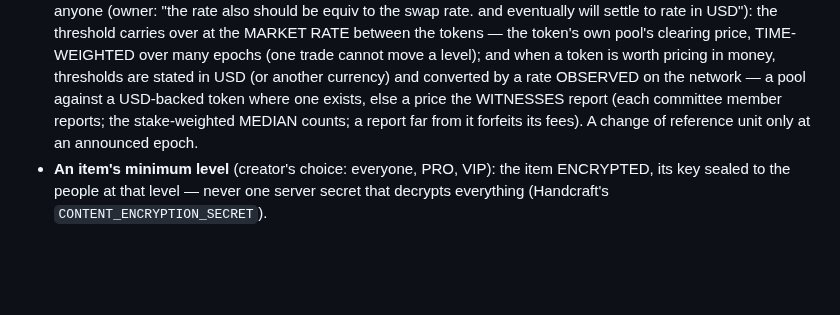
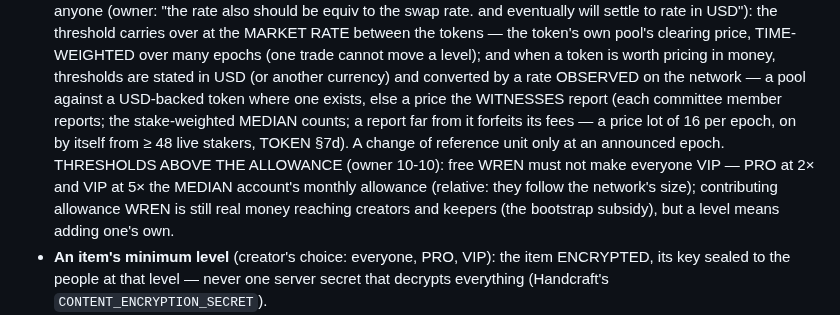
Before and after one commit to craft-ec/craftworks, a Markdown page: docs/REWARDS.md, the part around the change. GitHub-like rendering; blank space fills up the shorter version.

```diff
--- a/docs/REWARDS.md
+++ b/docs/REWARDS.md
@@ -185,8 +185,11 @@ A contributor's claims only steer their own contribution (§1): misreporting can
   tokens — the token's own pool's clearing price, TIME-WEIGHTED over many epochs (one trade cannot move a level); and
   when a token is worth pricing in money, thresholds are stated in USD (or another currency) and converted by a rate
   OBSERVED on the network — a pool against a USD-backed token where one exists, else a price the WITNESSES report (each
-  committee member reports; the stake-weighted MEDIAN counts; a report far from it forfeits its fees). A change of
-  reference unit only at an announced epoch.
+  committee member reports; the stake-weighted MEDIAN counts; a report far from it forfeits its fees — a price lot
+  of 16 per epoch, on by itself from ≥ 48 live stakers, TOKEN §7d). A change of reference unit only at an announced
+  epoch. THRESHOLDS ABOVE THE ALLOWANCE (owner 10-10): free WREN must not make everyone VIP — PRO at 2× and VIP at 5×
+  the MEDIAN account's monthly allowance (relative: they follow the network's size); contributing allowance WREN is
+  still real money reaching creators and keepers (the bootstrap subsidy), but a level means adding one's own.
 - **An item's minimum level** (creator's choice: everyone, PRO, VIP): the item ENCRYPTED, its key sealed to the people at
   that level — never one server secret that decrypts everything (Handcraft's `CONTENT_ENCRYPTION_SECRET`).
 - **Paying for one item:** in the token, to its creator; the buyer gets the item's key sealed to them.
```
Also changed, not shown: docs/TOKEN.md (+7 -0 lines).
